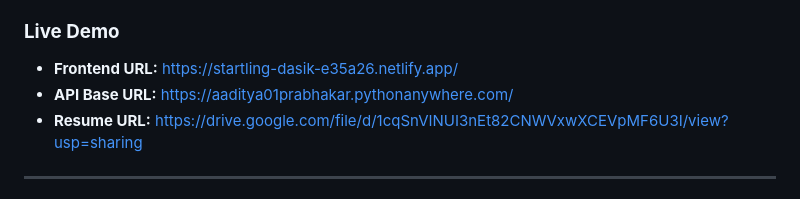
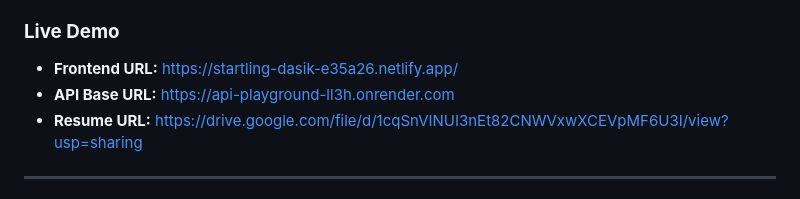
Before and after one commit to aaditya-01-28/API-Playground, a Markdown page: readme.md, the part around the change. GitHub-like rendering.

```diff
--- a/readme.md
+++ b/readme.md
@@ -6,7 +6,7 @@ A full-stack application that serves my professional profile—including a perso
 
 ### **Live Demo**
 * **Frontend URL:**  https://startling-dasik-e35a26.netlify.app/
-* **API Base URL:**  https://aaditya01prabhakar.pythonanywhere.com/
+* **API Base URL:**  https://api-playground-ll3h.onrender.com
 * **Resume URL:**    https://drive.google.com/file/d/1cqSnVINUI3nEt82CNWVxwXCEVpMF6U3I/view?usp=sharing
 
 ---
```
